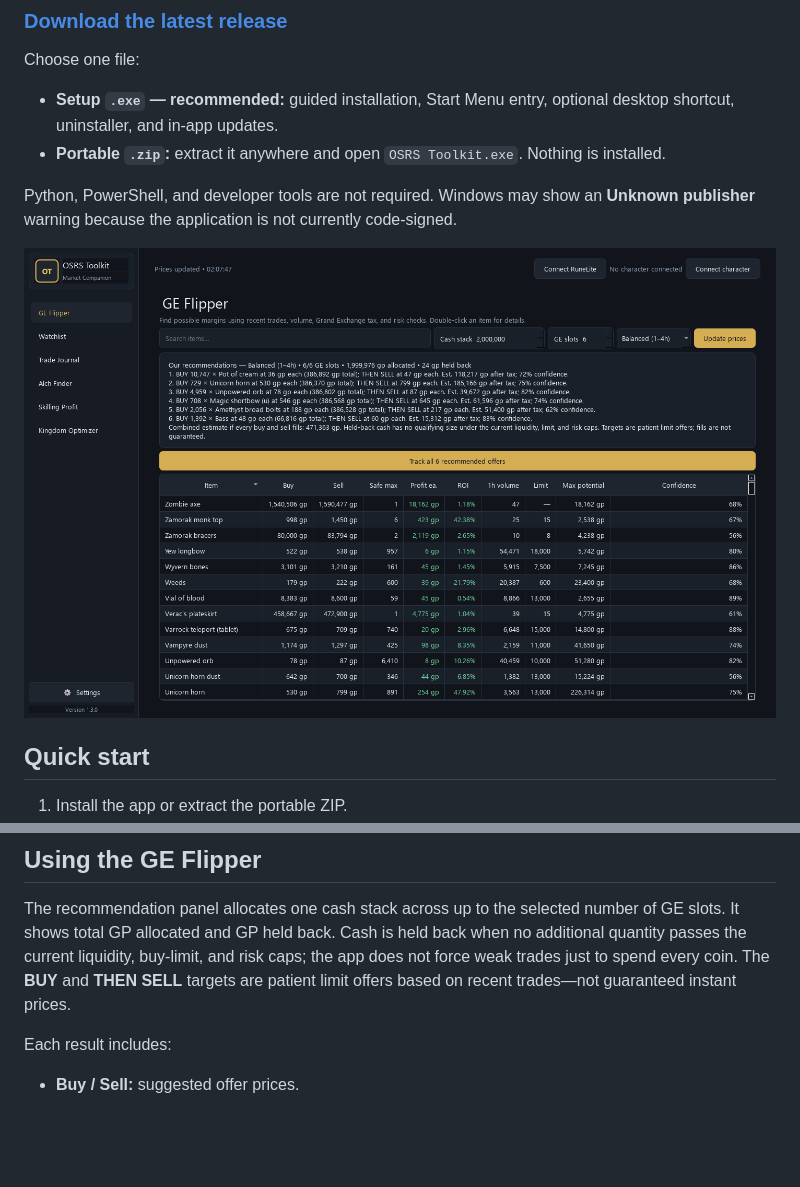
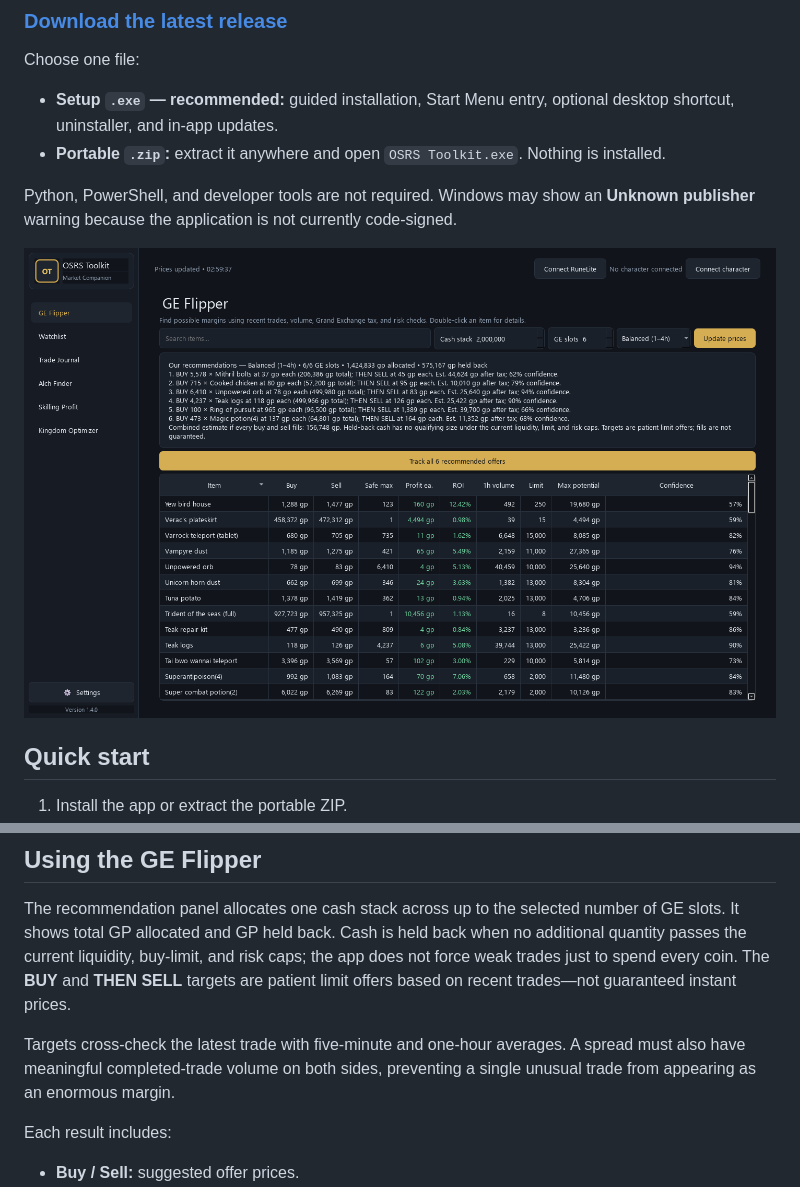
Before and after one commit to Wolklaw/OSRS-Toolkit, a Markdown page: README.md, 2 parts joined by grey strips. Drawn GitHub-style; pictures changed too: docs/images/ge-flipper.png; blank space fills up the shorter version.

```diff
--- a/README.md
+++ b/README.md
@@ -38,6 +38,10 @@ It shows total GP allocated and GP held back. Cash is held back when no addition
 the current liquidity, buy-limit, and risk caps; the app does not force weak trades just to spend
 every coin. The **BUY** and **THEN SELL** targets are patient limit offers based on recent trades—not
 guaranteed instant prices.
+
+Targets cross-check the latest trade with five-minute and one-hour averages. A spread must also
+have meaningful completed-trade volume on both sides, preventing a single unusual trade from
+appearing as an enormous margin.
 
 Each result includes:
 
```
Also changed, not shown: other parts of README.md (+19 -5 lines), CHANGELOG.md (+18 -0 lines), docs/images/alch-finder.png, docs/images/runelite-activity.png, docs/images/skilling-profit.png (added), docs/images/trade-journal.png, docs/images/updates.png, 12 other files.
